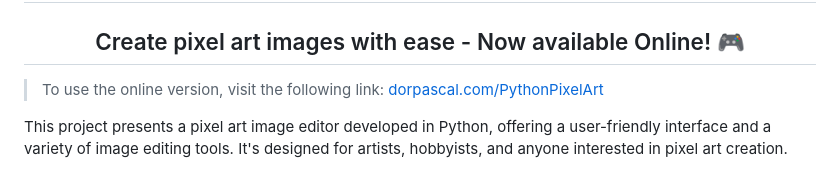
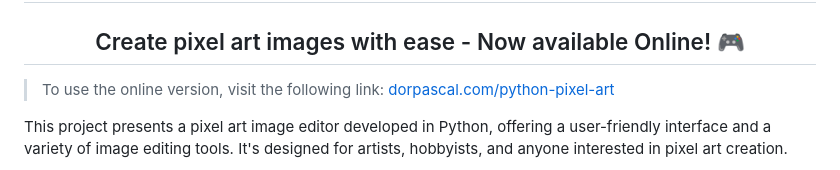
Before and after one commit to Dor-sketch/python-pixel-art, a Markdown page: README.md, the part around the change. Rendered like a GitHub page.

```diff
--- a/README.md
+++ b/README.md
@@ -4,7 +4,7 @@
 <h1 align="center">The Python Pixel Art Editor</h1>
 <h2 align="center">Create pixel art images with ease - Now available Online! 🎮</h2>
 
-> To use the online version, visit the following link: [dorpascal.com/PythonPixelArt](https://dorpascal.com/PythonPixelArt/)
+> To use the online version, visit the following link: [dorpascal.com/python-pixel-art](https://dorpascal.com/python-pixel-art/)
 
 This project presents a pixel art image editor developed in Python, offering a user-friendly interface and a variety of image editing tools. It's designed for artists, hobbyists, and anyone interested in pixel art creation.
 
```
